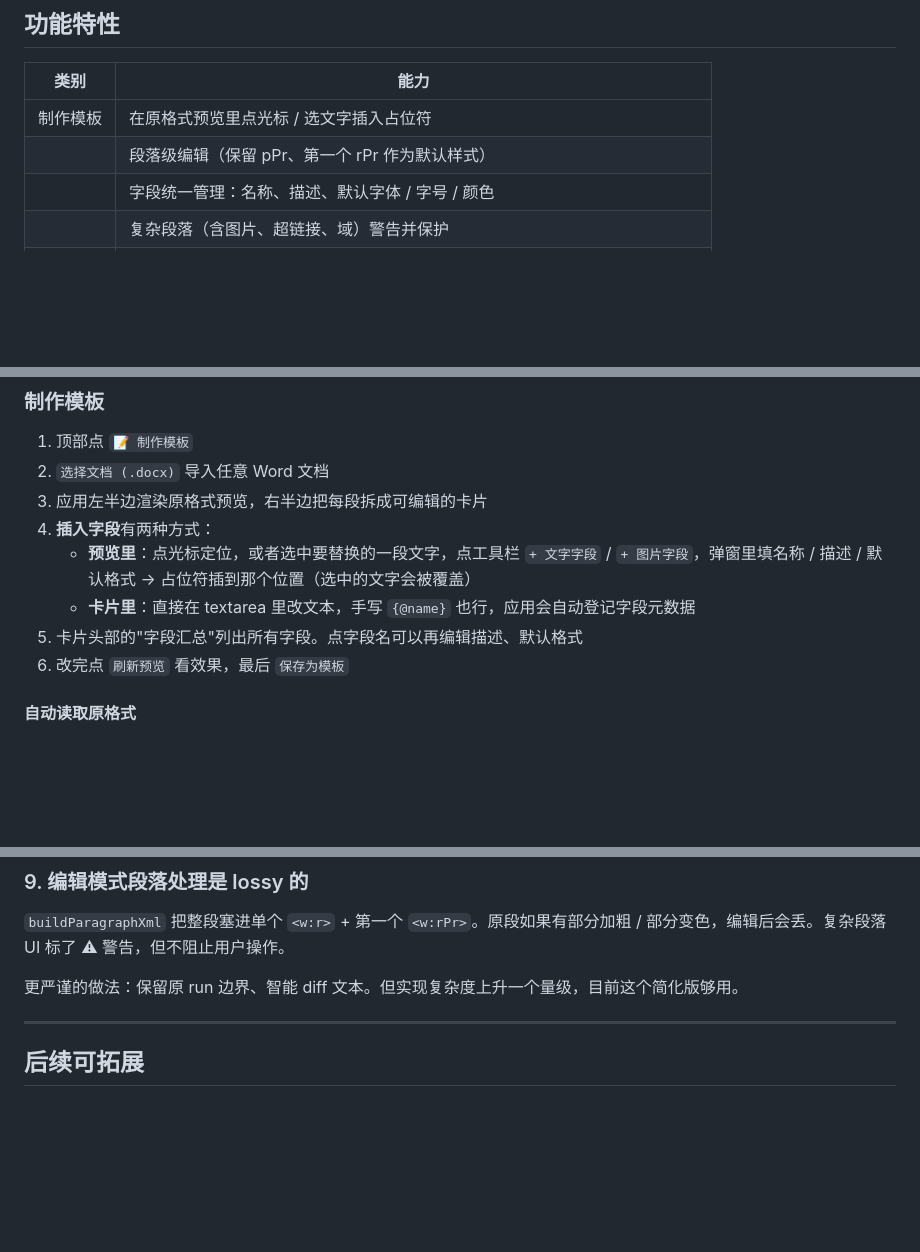
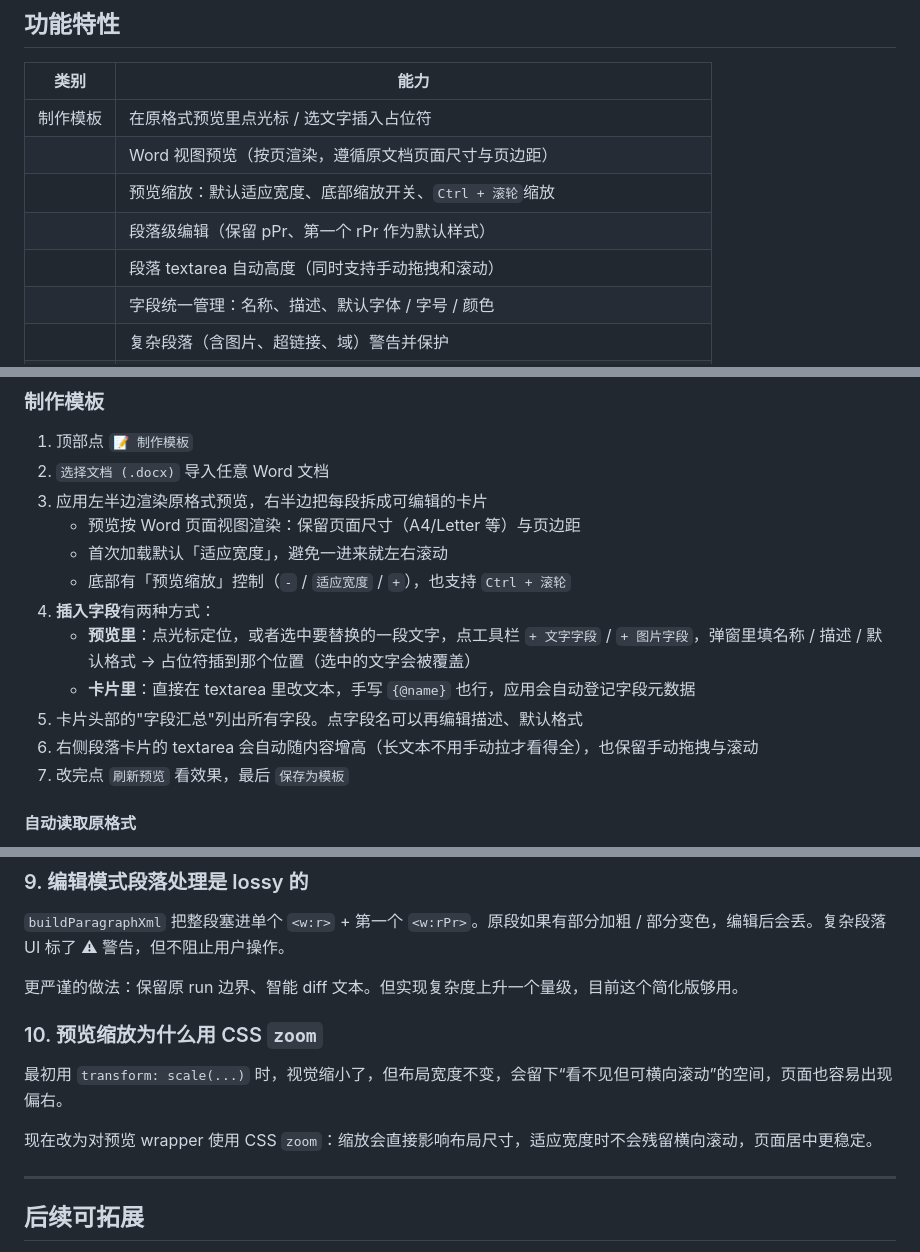
Before and after one commit to Creeeeeeeeeeper/doc_template, a Markdown page: README.md, 3 parts joined by grey strips. GitHub-like rendering; blank space fills up the shorter version.

Commit message:
Update README for preview zoom and auto-resize editing

```diff
--- a/README.md
+++ b/README.md
@@ -31,7 +31,10 @@
 | 类别 | 能力 |
 |---|---|
 | 制作模板 | 在原格式预览里点光标 / 选文字插入占位符 |
+|  | Word 视图预览（按页渲染，遵循原文档页面尺寸与页边距） |
+|  | 预览缩放：默认适应宽度、底部缩放开关、`Ctrl + 滚轮`缩放 |
 |  | 段落级编辑（保留 pPr、第一个 rPr 作为默认样式） |
+|  | 段落 textarea 自动高度（同时支持手动拖拽和滚动） |
 |  | 字段统一管理：名称、描述、默认字体 / 字号 / 颜色 |
 |  | 复杂段落（含图片、超链接、域）警告并保护 |
 | 修改模板 | 字段重命名 —— 同步替换文档里所有 `{@old}`→`{@new}` |
@@ -102,11 +105,15 @@ node scripts/smoke-test.js
 1. 顶部点 `📝 制作模板`
 2. `选择文档 (.docx)` 导入任意 Word 文档
 3. 应用左半边渲染原格式预览，右半边把每段拆成可编辑的卡片
+   - 预览按 Word 页面视图渲染：保留页面尺寸（A4/Letter 等）与页边距
+   - 首次加载默认「适应宽度」，避免一进来就左右滚动
+   - 底部有「预览缩放」控制（`-` / `适应宽度` / `+`），也支持 `Ctrl + 滚轮`
 4. **插入字段**有两种方式：
    - **预览里**：点光标定位，或者选中要替换的一段文字，点工具栏 `+ 文字字段` / `+ 图片字段`，弹窗里填名称 / 描述 / 默认格式 → 占位符插到那个位置（选中的文字会被覆盖）
    - **卡片里**：直接在 textarea 里改文本，手写 `{@name}` 也行，应用会自动登记字段元数据
 5. 卡片头部的"字段汇总"列出所有字段。点字段名可以再编辑描述、默认格式
-6. 改完点 `刷新预览` 看效果，最后 `保存为模板`
+6. 右侧段落卡片的 textarea 会自动随内容增高（长文本不用手动拉才看得全），也保留手动拖拽与滚动
+7. 改完点 `刷新预览` 看效果，最后 `保存为模板`
 
 #### 自动读取原格式
 
@@ -532,6 +539,12 @@ Chromium 的 `<datalist>` 弹出框只显示约 4 项，长字体列表不能滚
 
 更严谨的做法：保留原 run 边界、智能 diff 文本。但实现复杂度上升一个量级，目前这个简化版够用。
 
+### 10. 预览缩放为什么用 CSS `zoom`
+
+最初用 `transform: scale(...)` 时，视觉缩小了，但布局宽度不变，会留下“看不见但可横向滚动”的空间，页面也容易出现偏右。
+
+现在改为对预览 wrapper 使用 CSS `zoom`：缩放会直接影响布局尺寸，适应宽度时不会残留横向滚动，页面居中更稳定。
+
 ---
 
 ## 后续可拓展
```
Also changed, not shown: other parts of README.md (+4 -1 lines).
